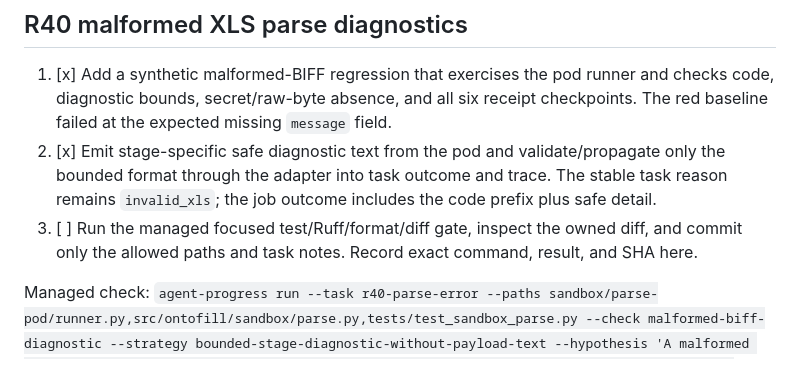
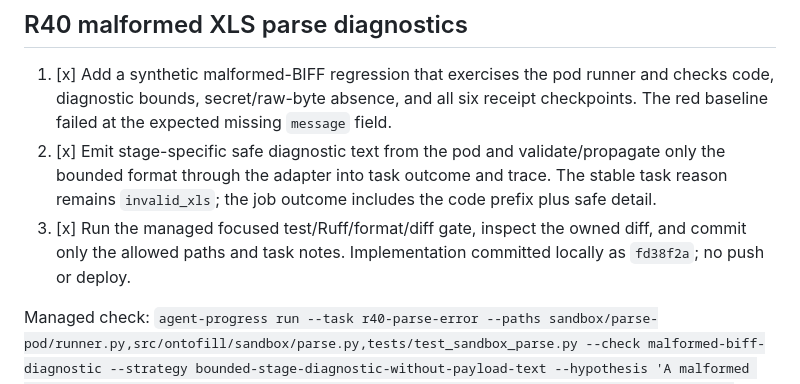
Before and after one commit to ricalanis/ontofill, a Markdown page: TODO.md, the part around the change. Rendered like a GitHub page.

Commit message:
Record R40 parse diagnostic verification

```diff
--- a/TODO.md
+++ b/TODO.md
@@ -427,7 +427,7 @@ FORMAT: Ruff format for changed Python files.
 
 1. [x] Add a synthetic malformed-BIFF regression that exercises the pod runner and checks code, diagnostic bounds, secret/raw-byte absence, and all six receipt checkpoints. The red baseline failed at the expected missing `message` field.
 2. [x] Emit stage-specific safe diagnostic text from the pod and validate/propagate only the bounded format through the adapter into task outcome and trace. The stable task reason remains `invalid_xls`; the job outcome includes the code prefix plus safe detail.
-3. [ ] Run the managed focused test/Ruff/format/diff gate, inspect the owned diff, and commit only the allowed paths and task notes. Record exact command, result, and SHA here.
+3. [x] Run the managed focused test/Ruff/format/diff gate, inspect the owned diff, and commit only the allowed paths and task notes. Implementation committed locally as `fd38f2a`; no push or deploy.
 
 Managed check: `agent-progress run --task r40-parse-error --paths sandbox/parse-pod/runner.py,src/ontofill/sandbox/parse.py,tests/test_sandbox_parse.py --check malformed-biff-diagnostic --strategy bounded-stage-diagnostic-without-payload-text --hypothesis 'A malformed synthetic BIFF workbook keeps invalid_xls as its stable task reason and emits bounded safe diagnostic text in its six-checkpoint job and task trace, without leaking raw bytes or secret-like text.' -- sh -c 'uv run pytest -q tests/test_sandbox_parse.py && uv run ruff check sandbox/parse-pod/runner.py src/ontofill/sandbox/parse.py tests/test_sandbox_parse.py && uv run ruff format --check sandbox/parse-pod/runner.py src/ontofill/sandbox/parse.py tests/test_sandbox_parse.py && git diff --check'`
 Result: attempt 1 was the intended red baseline (`KeyError: message`); attempt 2 passed 26 tests, skipped 2 containment tests, and passed Ruff lint, format, and `git diff --check`.
```
